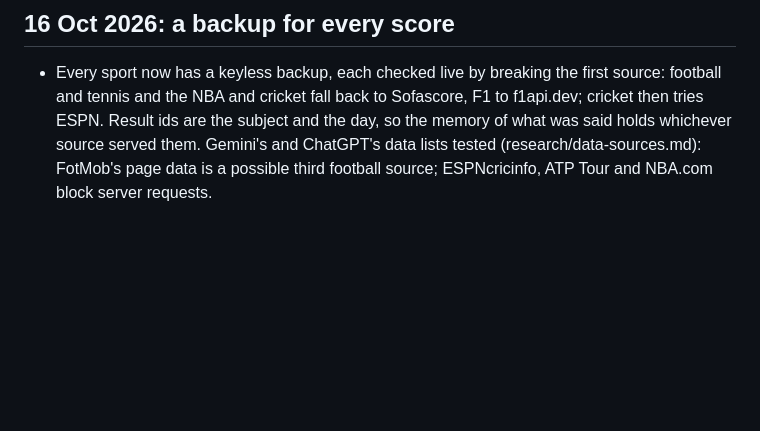
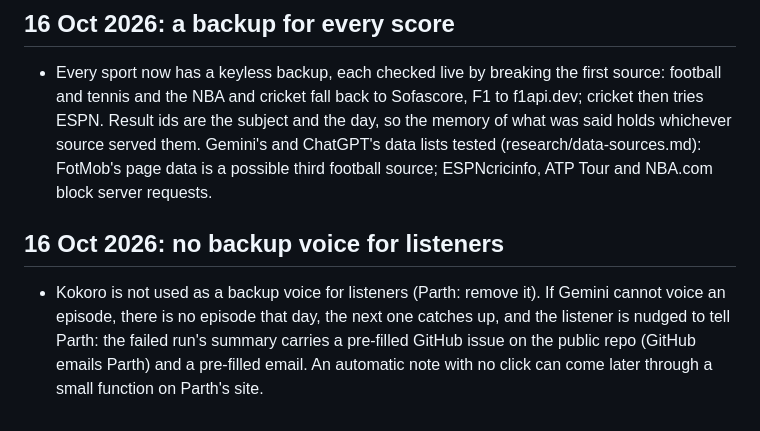
Before and after one commit to thefirstparth/podcast, a Markdown page: docs/DECISIONS.md, the part around the change. Drawn GitHub-style; blank space fills up the shorter version.

```diff
--- a/docs/DECISIONS.md
+++ b/docs/DECISIONS.md
@@ -42,3 +42,6 @@
 
 ## 16 Oct 2026: a backup for every score
 - Every sport now has a keyless backup, each checked live by breaking the first source: football and tennis and the NBA and cricket fall back to Sofascore, F1 to f1api.dev; cricket then tries ESPN. Result ids are the subject and the day, so the memory of what was said holds whichever source served them. Gemini's and ChatGPT's data lists tested (research/data-sources.md): FotMob's page data is a possible third football source; ESPNcricinfo, ATP Tour and NBA.com block server requests.
+
+## 16 Oct 2026: no backup voice for listeners
+- Kokoro is not used as a backup voice for listeners (Parth: remove it). If Gemini cannot voice an episode, there is no episode that day, the next one catches up, and the listener is nudged to tell Parth: the failed run's summary carries a pre-filled GitHub issue on the public repo (GitHub emails Parth) and a pre-filled email. An automatic note with no click can come later through a small function on Parth's site.
```
Also changed, not shown: docs/PLAN.md (+8 -4 lines).
